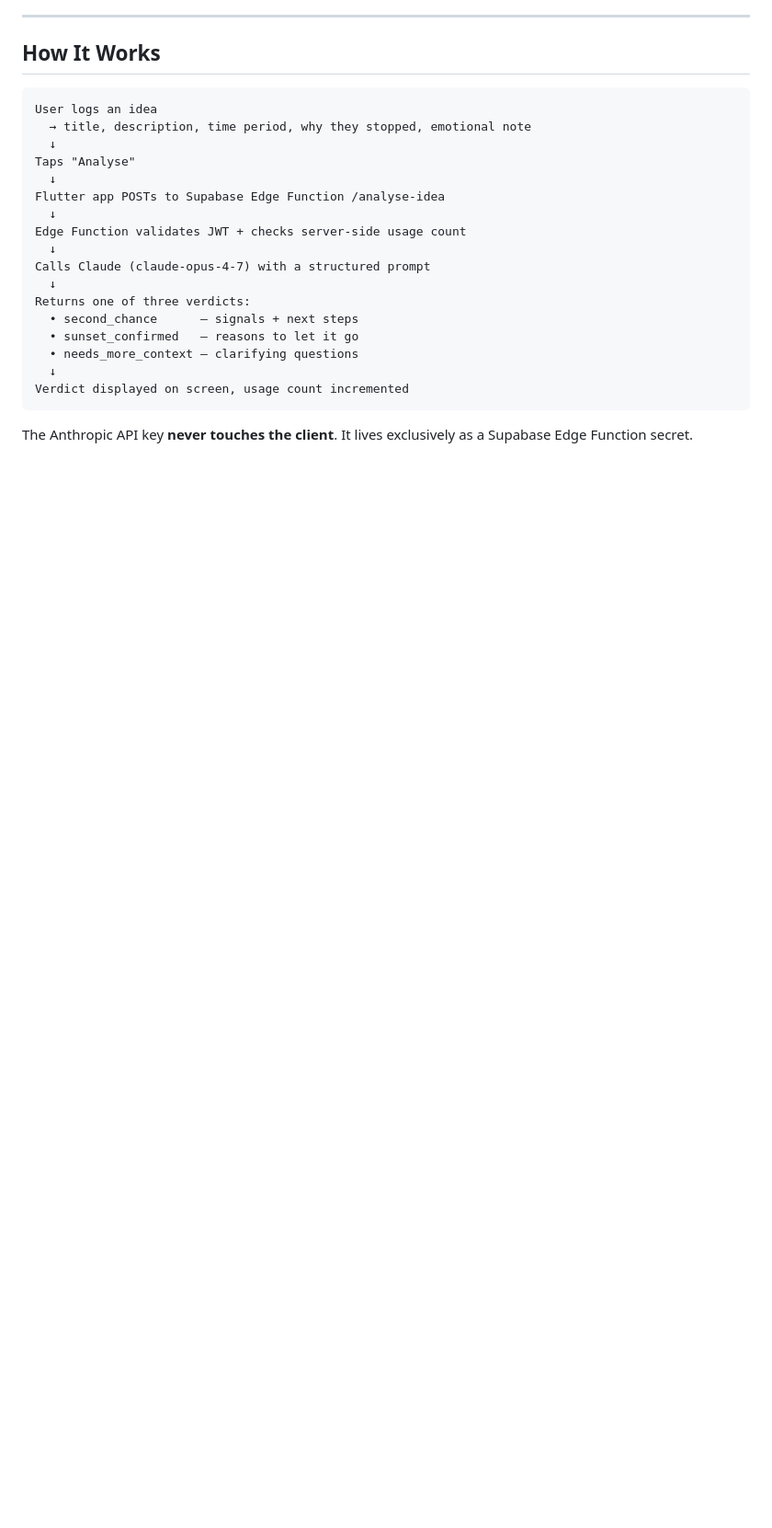
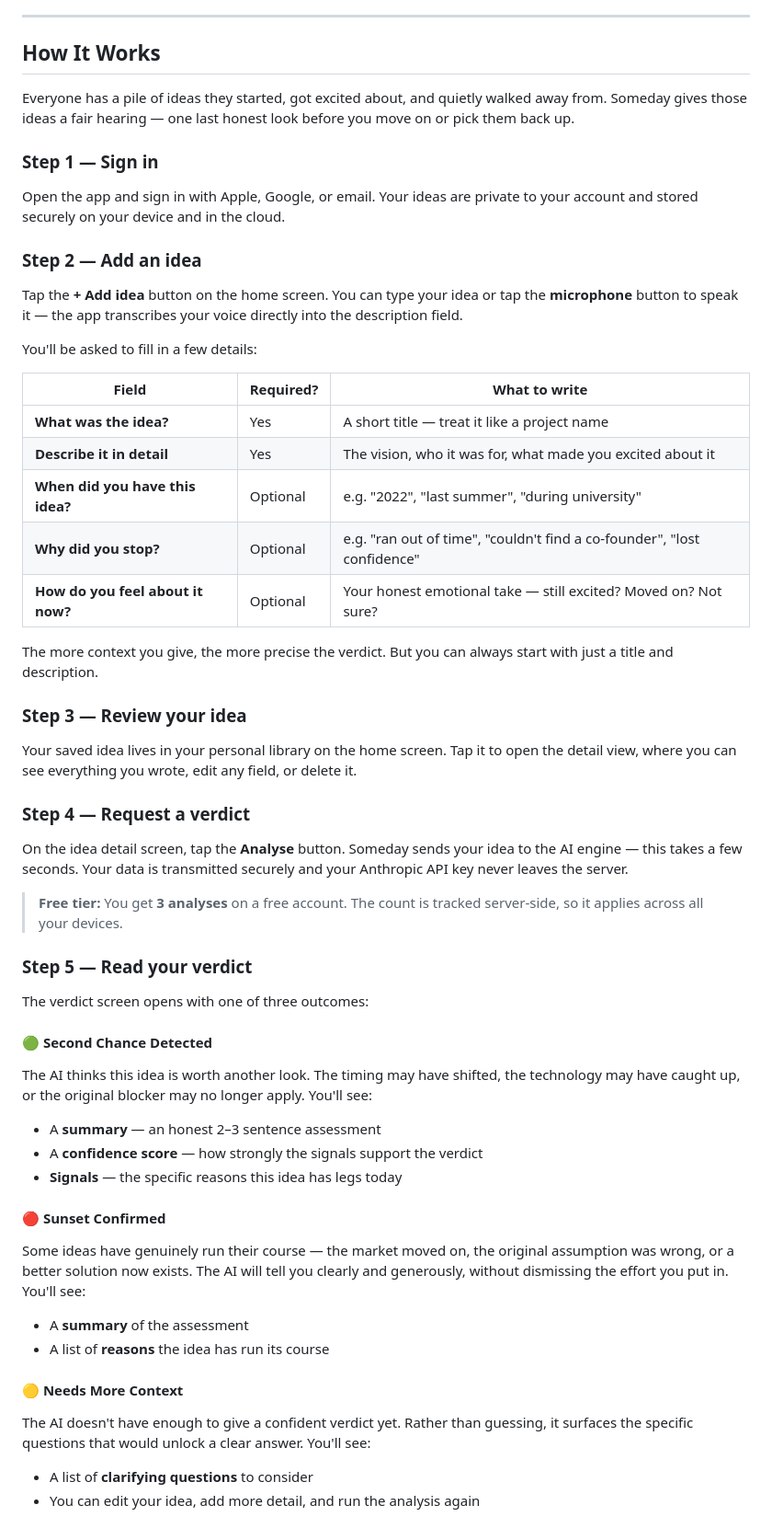
Before and after one commit to samuelomotayo/someday, a Markdown page: README.md, the part around one of its changes. Shown at 92% size. Rendered like a GitHub page; blank space fills up the shorter version.

Commit message:
Expand 'How It Works' with end-user walkthrough
Rewrites the section from a technical flow diagram to a step-by-step
user guide covering sign-in, adding an idea (typed or by voice), the
detail/edit screen, the Analyse button, free-tier limit, and all three
verdict outcomes (Second Chance / Sunset Confirmed / Needs More Context)
with plain-language descriptions of what each means.

Co-Authored-By: Claude Opus 4.8 <noreply@anthropic.com>

````diff
--- a/README.md
+++ b/README.md
@@ -27,24 +27,55 @@ Free tier: 3 AI analyses. Upgrade to unlock unlimited.
 
 ## How It Works
 
-```
-User logs an idea
-  → title, description, time period, why they stopped, emotional note
-  ↓
-Taps "Analyse"
-  ↓
-Flutter app POSTs to Supabase Edge Function /analyse-idea
-  ↓
-Edge Function validates JWT + checks server-side usage count
-  ↓
-Calls Claude (claude-opus-4-7) with a structured prompt
-  ↓
-Returns one of three verdicts:
-  • second_chance      — signals + next steps
-  • sunset_confirmed   — reasons to let it go
-  • needs_more_context — clarifying questions
-  ↓
-Verdict displayed on screen, usage count incremented
-```
+Everyone has a pile of ideas they started, got excited about, and quietly walked away from. Someday gives those ideas a fair hearing — one last honest look before you move on or pick them back up.
 
-The Anthropic API key **never touches the client**. It lives exclusively as a Supabase Edge Function secret.
+### Step 1 — Sign in
+
+Open the app and sign in with Apple, Google, or email. Your ideas are private to your account and stored securely on your device and in the cloud.
+
+### Step 2 — Add an idea
+
+Tap the **+ Add idea** button on the home screen. You can type your idea or tap the **microphone** button to speak it — the app transcribes your voice directly into the description field.
+
+You'll be asked to fill in a few details:
+
+| Field | Required? | What to write |
+|---|---|---|
+| **What was the idea?** | Yes | A short title — treat it like a project name |
+| **Describe it in detail** | Yes | The vision, who it was for, what made you excited about it |
+| **When did you have this idea?** | Optional | e.g. "2022", "last summer", "during university" |
+| **Why did you stop?** | Optional | e.g. "ran out of time", "couldn't find a co-founder", "lost confidence" |
+| **How do you feel about it now?** | Optional | Your honest emotional take — still excited? Moved on? Not sure? |
+
+The more context you give, the more precise the verdict. But you can always start with just a title and description.
+
+### Step 3 — Review your idea
+
+Your saved idea lives in your personal library on the home screen. Tap it to open the detail view, where you can see everything you wrote, edit any field, or delete it.
+
+### Step 4 — Request a verdict
+
+On the idea detail screen, tap the **Analyse** button. Someday sends your idea to the AI engine — this takes a few seconds. Your data is transmitted securely and your Anthropic API key never leaves the server.
+
+> **Free tier:** You get **3 analyses** on a free account. The count is tracked server-side, so it applies across all your devices.
+
+### Step 5 — Read your verdict
+
+The verdict screen opens with one of three outcomes:
+
+#### 🟢 Second Chance Detected
+The AI thinks this idea is worth another look. The timing may have shifted, the technology may have caught up, or the original blocker may no longer apply. You'll see:
+- A **summary** — an honest 2–3 sentence assessment
+- A **confidence score** — how strongly the signals support the verdict
+- **Signals** — the specific reasons this idea has legs today
+
+#### 🔴 Sunset Confirmed
+Some ideas have genuinely run their course — the market moved on, the original assumption was wrong, or a better solution now exists. The AI will tell you clearly and generously, without dismissing the effort you put in. You'll see:
+- A **summary** of the assessment
+- A list of **reasons** the idea has run its course
+
+#### 🟡 Needs More Context
+The AI doesn't have enough to give a confident verdict yet. Rather than guessing, it surfaces the specific questions that would unlock a clear answer. You'll see:
+- A list of **clarifying questions** to consider
+- You can edit your idea, add more detail, and run the analysis again
+
````
Also changed, not shown: other parts of README.md (+10 -0 lines).
